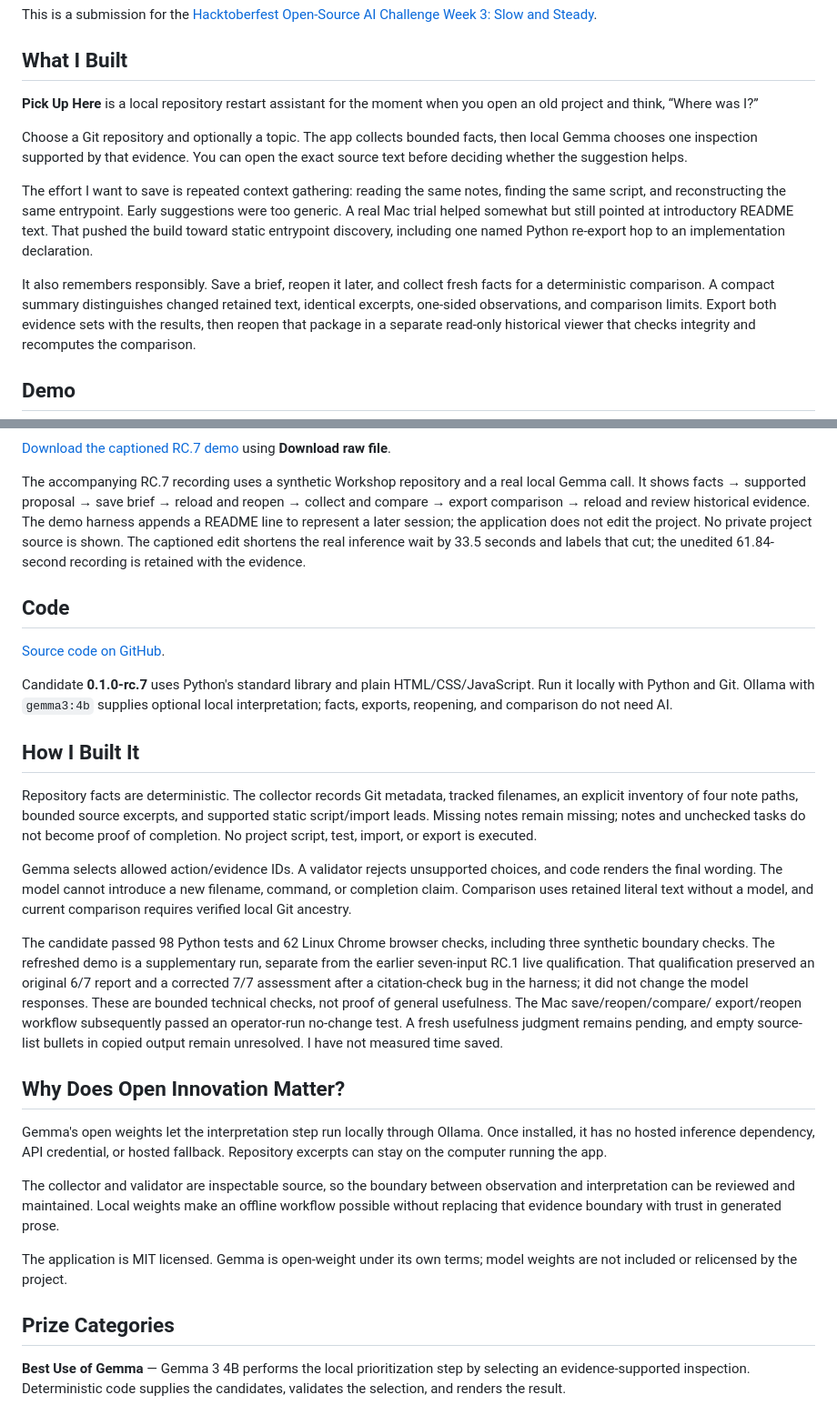
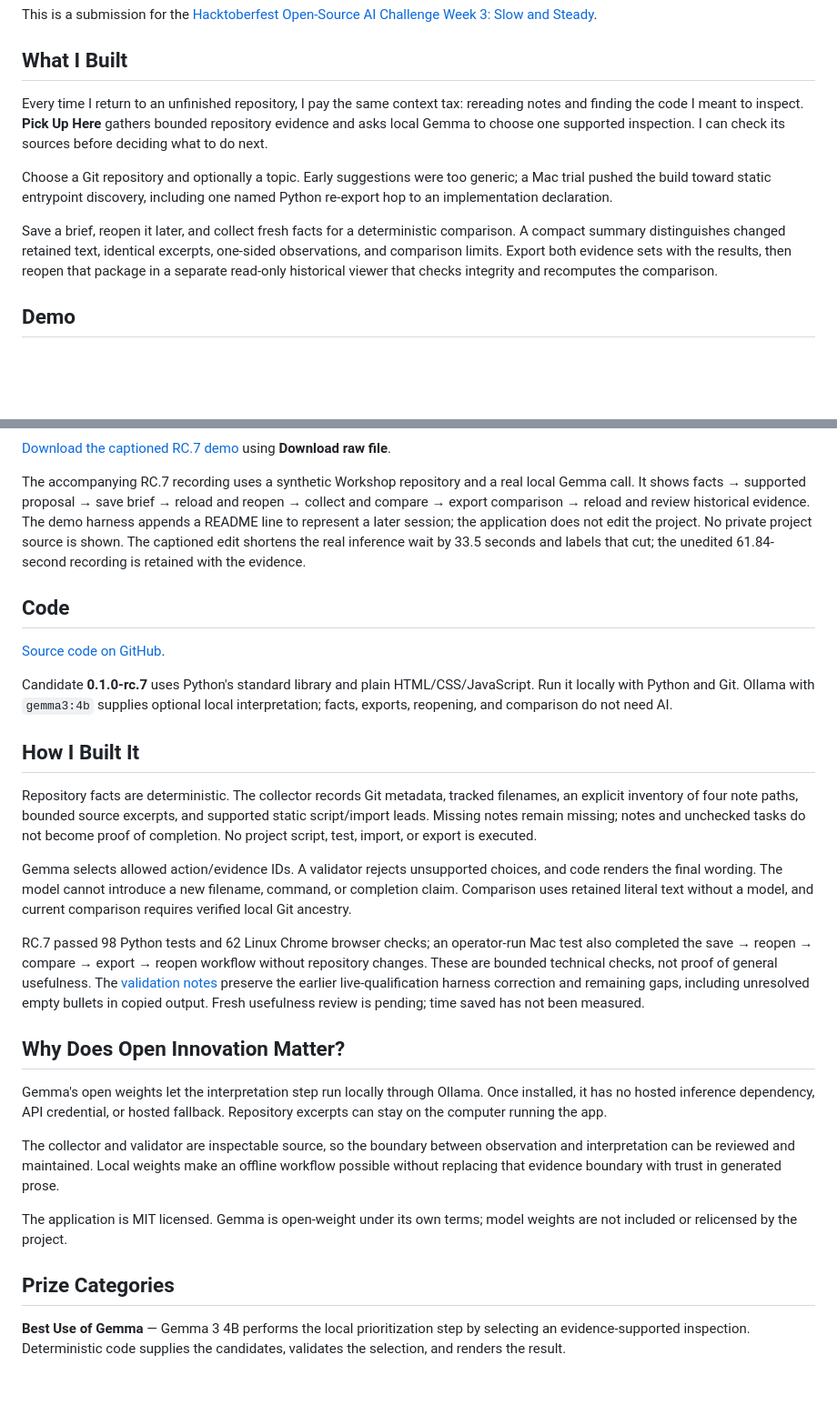
Before and after one commit to zacharymplace/pick-up-here, a Markdown page: SUBMISSION.md, 2 parts joined by grey strips. Shown at 91% size. Rendered like a GitHub page; blank space fills up the shorter version.

Commit message:
Polish submission opening, validation and inline demo playback

```diff
--- a/SUBMISSION.md
+++ b/SUBMISSION.md
@@ -5,24 +2,11 @@ This is a submission for the [Hacktoberfest Open-Source AI Challenge Week 3: Slo
 
 ## What I Built
 
-**Pick Up Here** is a local repository restart assistant for the moment when
-you open an old project and think, “Where was I?”
+Every time I return to an unfinished repository, I pay the same context tax: rereading notes and finding the code I meant to inspect. **Pick Up Here** gathers bounded repository evidence and asks local Gemma to choose one supported inspection. I can check its sources before deciding what to do next.
 
-Choose a Git repository and optionally a topic. The app collects bounded facts,
-then local Gemma chooses one inspection supported by that evidence. You can open
-the exact source text before deciding whether the suggestion helps.
+Choose a Git repository and optionally a topic. Early suggestions were too generic; a Mac trial pushed the build toward static entrypoint discovery, including one named Python re-export hop to an implementation declaration.
 
-The effort I want to save is repeated context gathering: reading the same notes,
-finding the same script, and reconstructing the same entrypoint. Early suggestions
-were too generic. A real Mac trial helped somewhat but still pointed at introductory
-README text. That pushed the build toward static entrypoint discovery, including
-one named Python re-export hop to an implementation declaration.
-
-It also remembers responsibly. Save a brief, reopen it later, and collect fresh
-facts for a deterministic comparison. A compact summary distinguishes changed
-retained text, identical excerpts, one-sided observations, and comparison limits.
-Export both evidence sets with the results, then reopen that package in a separate
-read-only historical viewer that checks integrity and recomputes the comparison.
+Save a brief, reopen it later, and collect fresh facts for a deterministic comparison. A compact summary distinguishes changed retained text, identical excerpts, one-sided observations, and comparison limits. Export both evidence sets with the results, then reopen that package in a separate read-only historical viewer that checks integrity and recomputes the comparison.
 
 ## Demo
 
@@ -29,60 +15,29 @@ read-only historical viewer that checks integrity and recomputes the comparison.
 [Download the captioned RC.7 demo](https://github.com/zacharymplace/pick-up-here/blob/main/demo/rc7-demo-captioned.mp4) using **Download raw file**.
 
-The accompanying RC.7 recording uses a synthetic Workshop repository and a real
-local Gemma call. It shows facts → supported proposal → save brief → reload and
-reopen → collect and compare → export comparison → reload and review historical
-evidence. The demo harness appends a README line to represent a later session;
-the application does not edit the project. No private project source is shown.
-The captioned edit shortens the real inference wait by 33.5 seconds and labels
-that cut; the unedited 61.84-second recording is retained with the evidence.
+The accompanying RC.7 recording uses a synthetic Workshop repository and a real local Gemma call. It shows facts → supported proposal → save brief → reload and reopen → collect and compare → export comparison → reload and review historical evidence. The demo harness appends a README line to represent a later session; the application does not edit the project. No private project source is shown. The captioned edit shortens the real inference wait by 33.5 seconds and labels that cut; the unedited 61.84-second recording is retained with the evidence.
 
 ## Code
 
 [Source code on GitHub](https://github.com/zacharymplace/pick-up-here).
 
-Candidate **0.1.0-rc.7** uses Python's standard library and plain HTML/CSS/JavaScript.
-Run it locally with Python and Git. Ollama with `gemma3:4b` supplies optional local
-interpretation; facts, exports, reopening, and comparison do not need AI.
+Candidate **0.1.0-rc.7** uses Python's standard library and plain HTML/CSS/JavaScript. Run it locally with Python and Git. Ollama with `gemma3:4b` supplies optional local interpretation; facts, exports, reopening, and comparison do not need AI.
 
 ## How I Built It
 
-Repository facts are deterministic. The collector records Git metadata, tracked
-filenames, an explicit inventory of four note paths, bounded source excerpts,
-and supported static script/import leads. Missing notes remain missing; notes
-and unchecked tasks do not become proof of completion. No project script, test,
-import, or export is executed.
+Repository facts are deterministic. The collector records Git metadata, tracked filenames, an explicit inventory of four note paths, bounded source excerpts, and supported static script/import leads. Missing notes remain missing; notes and unchecked tasks do not become proof of completion. No project script, test, import, or export is executed.
 
-Gemma selects allowed action/evidence IDs. A validator rejects unsupported
-choices, and code renders the final wording. The model cannot introduce a new
-filename, command, or completion claim. Comparison uses retained literal text
-without a model, and current comparison requires verified local Git ancestry.
+Gemma selects allowed action/evidence IDs. A validator rejects unsupported choices, and code renders the final wording. The model cannot introduce a new filename, command, or completion claim. Comparison uses retained literal text without a model, and current comparison requires verified local Git ancestry.
 
-The candidate passed 98 Python tests and 62 Linux Chrome browser checks, including
-three synthetic boundary checks. The refreshed demo is a supplementary run,
-separate from the earlier seven-input RC.1 live qualification. That qualification
-preserved an original 6/7 report and a corrected 7/7 assessment after a citation-check
-bug in the harness; it did not change the model responses. These are bounded
-technical checks, not proof of general usefulness. The Mac save/reopen/compare/
-export/reopen workflow subsequently passed an operator-run no-change test.
-A fresh usefulness judgment remains pending, and empty source-list bullets in
-copied output remain unresolved. I have not measured time saved.
+RC.7 passed 98 Python tests and 62 Linux Chrome browser checks; an operator-run Mac test also completed the save → reopen → compare → export → reopen workflow without repository changes. These are bounded technical checks, not proof of general usefulness. The [validation notes](https://github.com/zacharymplace/pick-up-here/blob/main/RELEASE-STATUS.md) preserve the earlier live-qualification harness correction and remaining gaps, including unresolved empty bullets in copied output. Fresh usefulness review is pending; time saved has not been measured.
 
 ## Why Does Open Innovation Matter?
 
-Gemma's open weights let the interpretation step run locally through Ollama.
-Once installed, it has no hosted inference dependency, API credential, or hosted
-fallback. Repository excerpts can stay on the computer running the app.
+Gemma's open weights let the interpretation step run locally through Ollama. Once installed, it has no hosted inference dependency, API credential, or hosted fallback. Repository excerpts can stay on the computer running the app.
 
-The collector and validator are inspectable source, so the boundary between
-observation and interpretation can be reviewed and maintained. Local weights
-make an offline workflow possible without replacing that evidence boundary with
-trust in generated prose.
+The collector and validator are inspectable source, so the boundary between observation and interpretation can be reviewed and maintained. Local weights make an offline workflow possible without replacing that evidence boundary with trust in generated prose.
 
-The application is MIT licensed. Gemma is open-weight under its own terms;
-model weights are not included or relicensed by the project.
+The application is MIT licensed. Gemma is open-weight under its own terms; model weights are not included or relicensed by the project.
 
 ## Prize Categories
 
-**Best Use of Gemma** — Gemma 3 4B performs the local prioritization step by
-selecting an evidence-supported inspection. Deterministic code supplies the
-candidates, validates the selection, and renders the result.
+**Best Use of Gemma** — Gemma 3 4B performs the local prioritization step by selecting an evidence-supported inspection. Deterministic code supplies the candidates, validates the selection, and renders the result.
```
Also changed, not shown: other parts of SUBMISSION.md (+2 -3 lines).
